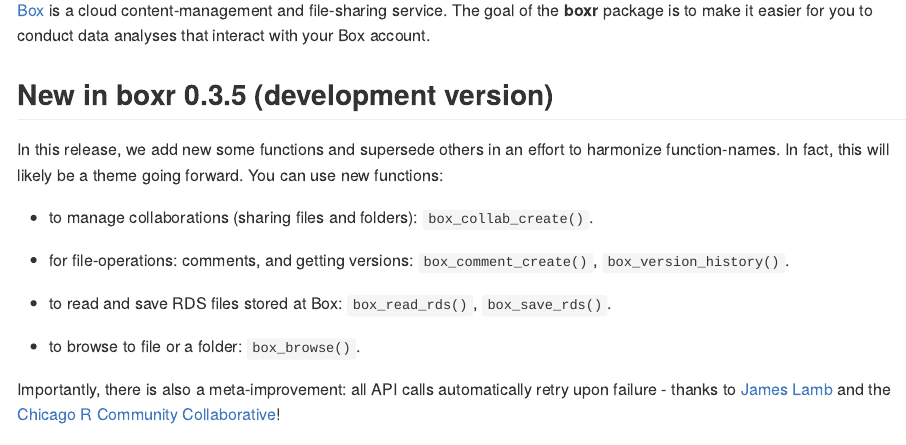
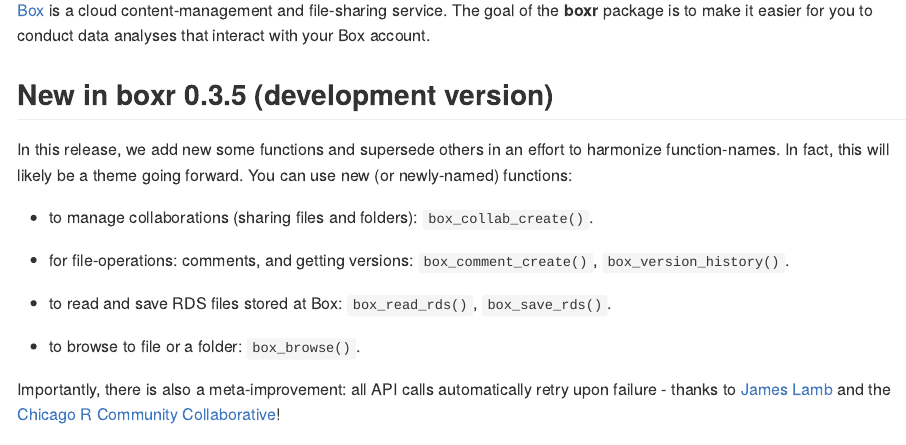
Before and after one commit to r-box/boxr, an R Markdown document (README.Rmd): the page in a window 1100 px wide, from 150 px down. The pictures show the output file README.md that the author committed with the source, drawn offline in the style of GitHub; badge pictures from the web are left out.

Commit message:
small tweak

```diff
--- a/README.Rmd
+++ b/README.Rmd
@@ -29,7 +29,7 @@
 
 ## New in boxr 0.3.5 (development version)
 
-In this release, we add new some functions and supersede others in an effort to harmonize function-names. In fact, this will likely be a theme going forward. You can use new functions:
+In this release, we add new some functions and supersede others in an effort to harmonize function-names. In fact, this will likely be a theme going forward. You can use new (or newly-named) functions:
 
   - to manage collaborations (sharing files and folders): `box_collab_create()`.
 
```
Also changed, not shown: README.md.
